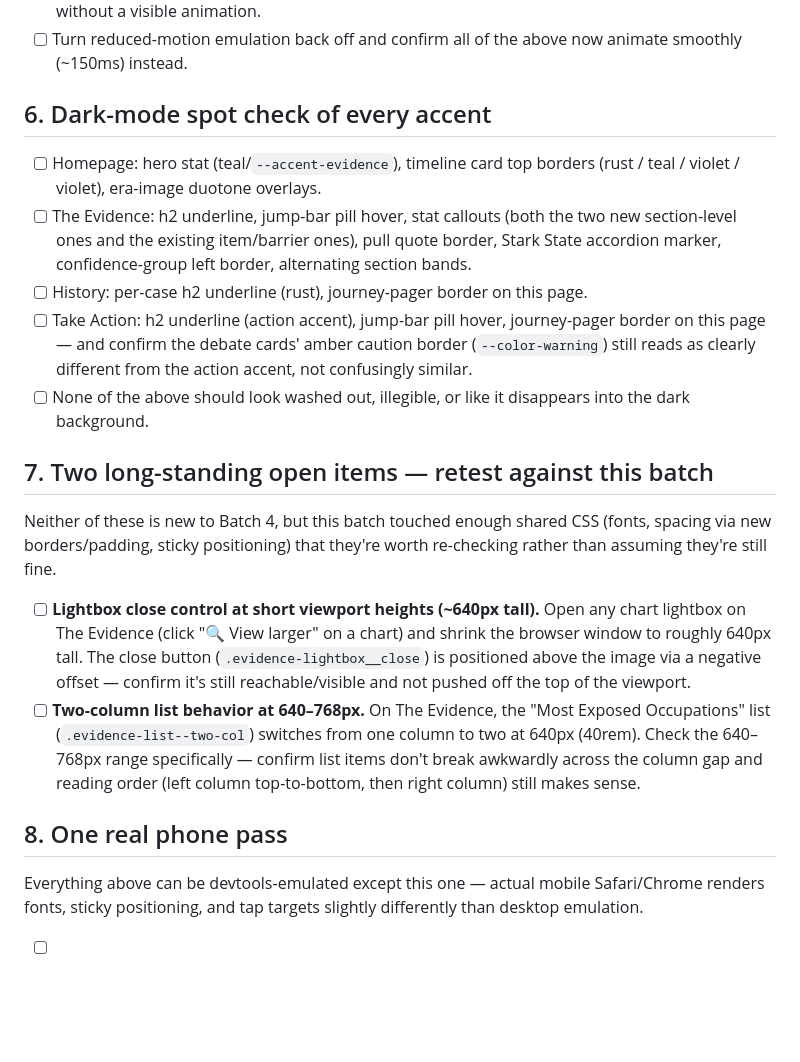
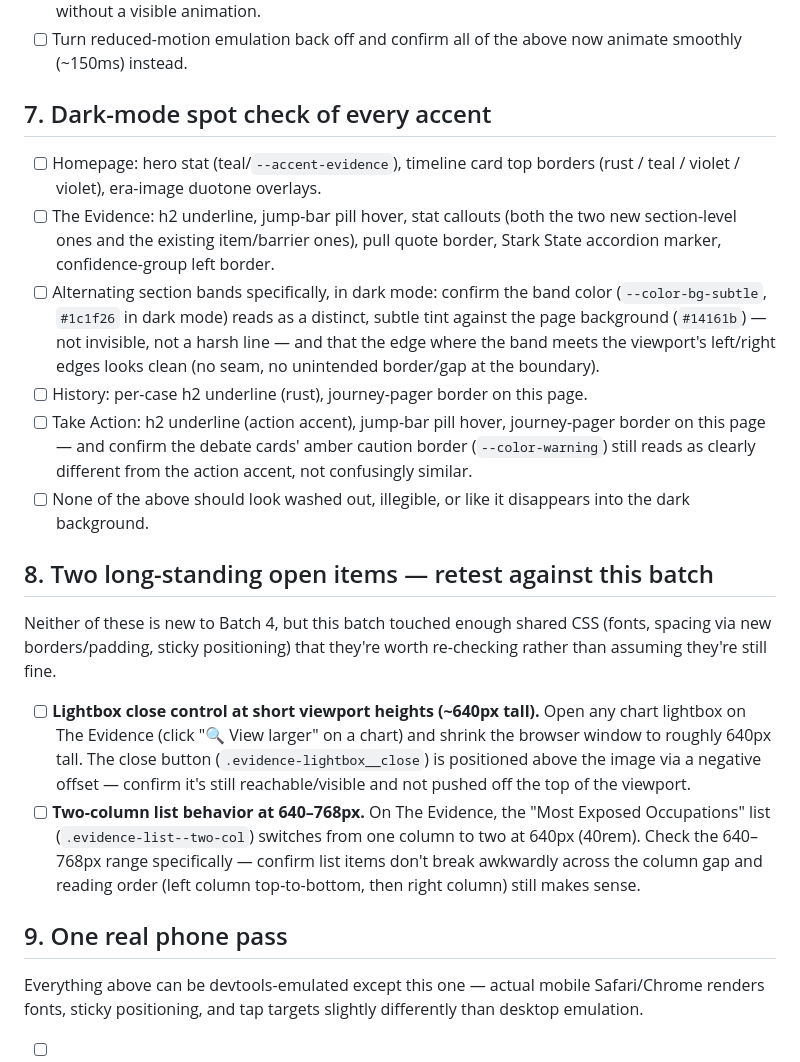
Before and after one commit to damianengineer/human_worker_replacement, a Markdown page: QA-CHECKLIST.md, the part around one of its changes. Drawn GitHub-style; blank space fills up the shorter version.

```diff
--- a/QA-CHECKLIST.md
+++ b/QA-CHECKLIST.md
@@ -105,14 +136,20 @@ prefers-reduced-motion"; Firefox: `ui.prefersReducedMotion` in
 - [ ] Turn reduced-motion emulation back off and confirm all of the above
       now animate smoothly (~150ms) instead.
 
-## 6. Dark-mode spot check of every accent
+## 7. Dark-mode spot check of every accent
 
 - [ ] Homepage: hero stat (teal/`--accent-evidence`), timeline card top
       borders (rust / teal / violet / violet), era-image duotone overlays.
 - [ ] The Evidence: h2 underline, jump-bar pill hover, stat callouts (both
       the two new section-level ones and the existing item/barrier ones),
       pull quote border, Stark State accordion marker, confidence-group
-      left border, alternating section bands.
+      left border.
+- [ ] Alternating section bands specifically, in dark mode: confirm the
+      band color (`--color-bg-subtle`, `#1c1f26` in dark mode) reads as a
+      distinct, subtle tint against the page background (`#14161b`) — not
+      invisible, not a harsh line — and that the edge where the band meets
+      the viewport's left/right edges looks clean (no seam, no unintended
+      border/gap at the boundary).
 - [ ] History: per-case h2 underline (rust), journey-pager border on this
       page.
 - [ ] Take Action: h2 underline (action accent), jump-bar pill hover,
@@ -122,7 +159,7 @@ prefers-reduced-motion"; Firefox: `ui.prefersReducedMotion` in
 - [ ] None of the above should look washed out, illegible, or like it
       disappears into the dark background.
 
-## 7. Two long-standing open items — retest against this batch
+## 8. Two long-standing open items — retest against this batch
 
 Neither of these is new to Batch 4, but this batch touched enough shared
 CSS (fonts, spacing via new borders/padding, sticky positioning) that
@@ -141,7 +178,7 @@ they're worth re-checking rather than assuming they're still fine.
       column gap and reading order (left column top-to-bottom, then right
       column) still makes sense.
 
-## 8. One real phone pass
+## 9. One real phone pass
 
 Everything above can be devtools-emulated except this one — actual mobile
 Safari/Chrome renders fonts, sticky positioning, and tap targets slightly
```
Also changed, not shown: other parts of QA-CHECKLIST.md (+37 -6 lines).
